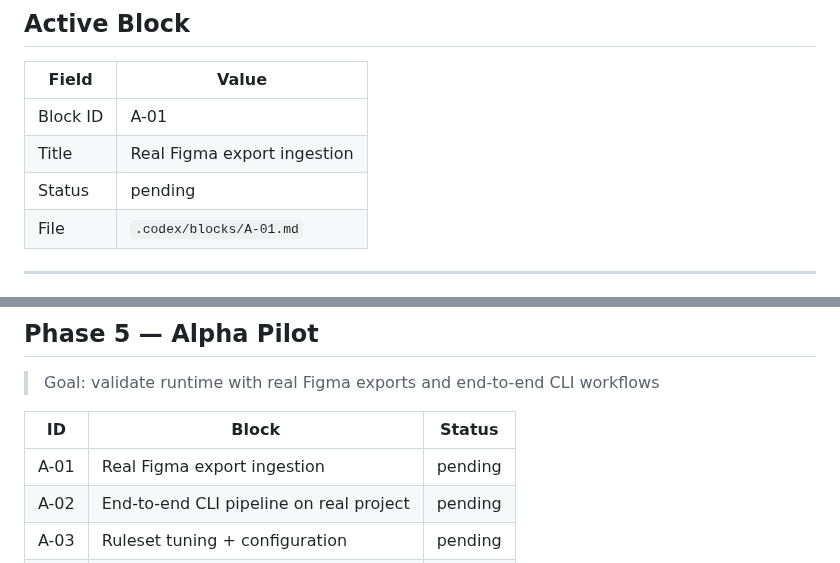
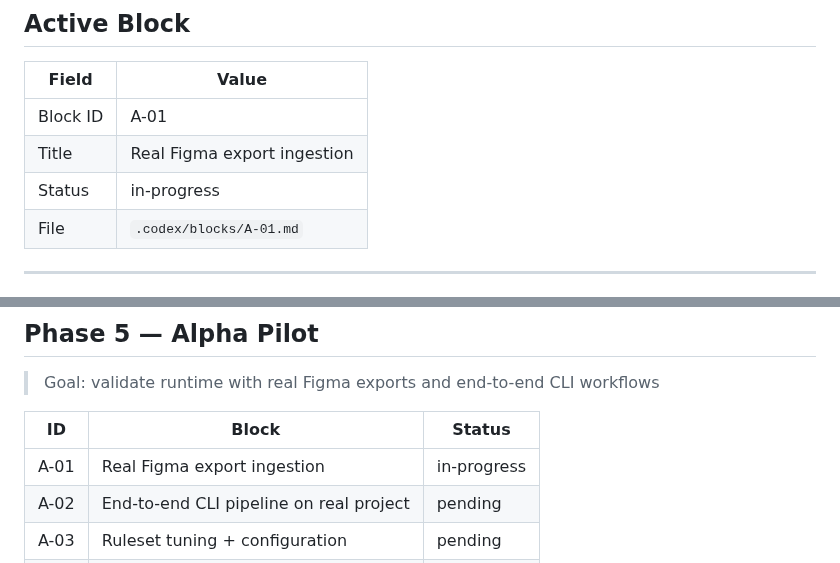
Before and after one commit to Ultraivanov/deus-in-machina, a Markdown page: .codex/PHASES.md, 2 parts joined by grey strips. GitHub-like rendering.

Commit message:
Open A-01 real Figma ingestion block

```diff
--- a/.codex/PHASES.md
+++ b/.codex/PHASES.md
@@ -21,7 +21,7 @@
 |------------|------------------------------------------|
 | Block ID   | A-01                                     |
 | Title      | Real Figma export ingestion              |
-| Status     | pending                                  |
+| Status     | in-progress                              |
 | File       | `.codex/blocks/A-01.md`                  |
 
 ---
@@ -84,7 +84,7 @@
 
 | ID    | Block                                   | Status  |
 |-------|-----------------------------------------|---------|
-| A-01  | Real Figma export ingestion             | pending |
+| A-01  | Real Figma export ingestion             | in-progress |
 | A-02  | End-to-end CLI pipeline on real project | pending |
 | A-03  | Ruleset tuning + configuration          | pending |
 | A-04  | Pilot docs + onboarding                 | pending |
```
Also changed, not shown: .codex/blocks/A-01.md (added, +81 -0 lines).
